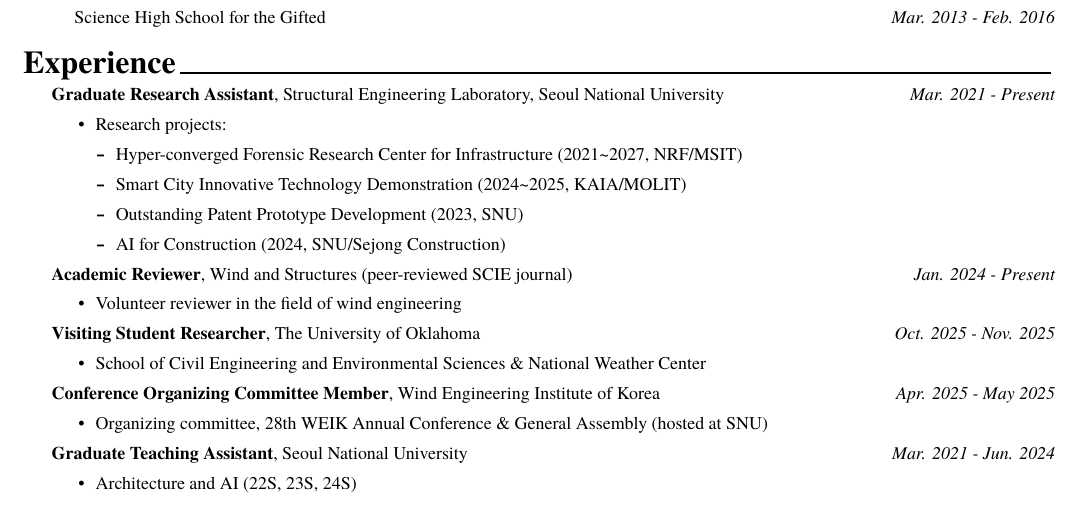
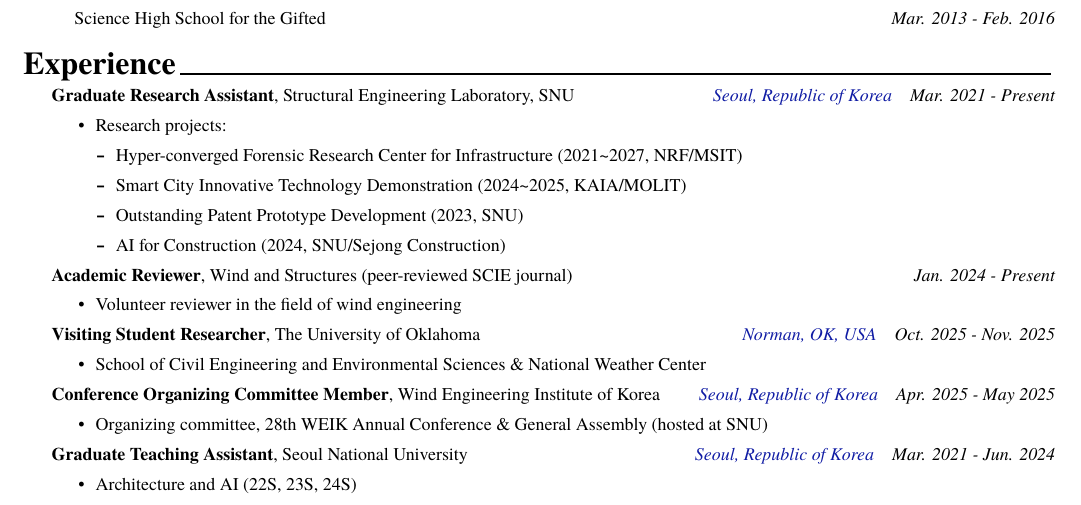
Before and after one commit to concrete-sangminlee/academic-cv-template, a LaTeX CV (research-cv/cv.tex, which reads research-cv/awesome-cv.cls, research-cv/cv/research_experience.tex): part of page 1 of 3, cut so that both start at the same text. Compiled offline with XeLaTeX; a missing font is replaced by an installed copy or a similar font.

Commit message:
Raise header, widen gap below it, restore locations in Experience
Co-Authored-By: Claude Fable 5 <noreply@anthropic.com>

```diff
--- a/research-cv/awesome-cv.cls
+++ b/research-cv/awesome-cv.cls
@@ -406,7 +406,7 @@
 \newcommand{\acvHeaderAfterAddressSkip}{-.5mm}
 \newcommand{\acvHeaderIconSep}{\space}
 \newcommand{\acvHeaderSocialSep}{\quad\textbar\quad}
-\newcommand{\acvHeaderAfterSocialSkip}{6mm}
+\newcommand{\acvHeaderAfterSocialSkip}{9mm}
 \newcommand{\acvHeaderAfterQuoteSkip}{5mm}
 
 % Others
--- a/research-cv/cv.tex
+++ b/research-cv/cv.tex
@@ -43,7 +43,7 @@
 \documentclass[11pt, a4paper]{awesome-cv}
 
 % Configure page margins with geometry
-\geometry{left=1.4cm, top=.8cm, right=1.4cm, bottom=1.8cm, footskip=.5cm}
+\geometry{left=1.4cm, top=.5cm, right=1.4cm, bottom=1.8cm, footskip=.5cm}
 
 \usepackage[font=footnotesize]{subcaption}
 \usepackage{enumitem}
--- a/research-cv/cv/research_experience.tex
+++ b/research-cv/cv/research_experience.tex
@@ -10,10 +10,10 @@
 \begin{cventries}
 
   \cventry
-  {\entrytitlestyle{Graduate Research Assistant}, Structural Engineering Laboratory, Seoul National University}
+  {\entrytitlestyle{Graduate Research Assistant}, Structural Engineering Laboratory, SNU}
   {}
   {}
-  {Mar. 2021 - Present}
+  {\entrylocationstyle{Seoul, Republic of Korea}\quad Mar. 2021 - Present}
   {
     \begin{cvitems}
       \item {Research projects:}
@@ -42,7 +42,7 @@
   {\entrytitlestyle{Visiting Student Researcher}, The University of Oklahoma}
   {}
   {}
-  {Oct. 2025 - Nov. 2025}
+  {\entrylocationstyle{Norman, OK, USA}\quad Oct. 2025 - Nov. 2025}
   {
     \begin{cvitems}
       \item {School of Civil Engineering and Environmental Sciences \& National Weather Center}
@@ -53,7 +53,7 @@
   {\entrytitlestyle{Conference Organizing Committee Member}, Wind Engineering Institute of Korea}
   {}
   {}
-  {Apr. 2025 - May 2025}
+  {\entrylocationstyle{Seoul, Republic of Korea}\quad Apr. 2025 - May 2025}
   {
     \begin{cvitems}
       \item {Organizing committee, 28th WEIK Annual Conference \& General Assembly (hosted at SNU)}
@@ -64,7 +64,7 @@
   {\entrytitlestyle{Graduate Teaching Assistant}, Seoul National University}
   {}
   {}
-  {Mar. 2021 - Jun. 2024}
+  {\entrylocationstyle{Seoul, Republic of Korea}\quad Mar. 2021 - Jun. 2024}
   {
     \begin{cvitems}
       \item {Architecture and AI (22S, 23S, 24S)}
@@ -118,7 +118,7 @@
   {\entrytitlestyle{Undergraduate Research Assistant}, Seoul National University}
   {}
   {}
-  {Dec. 2018 - Feb. 2021}
+  {\entrylocationstyle{Seoul, Republic of Korea}\quad Dec. 2018 - Feb. 2021}
   {
     \begin{cvitems}
       \item {HpSE, SNU (2021)}
@@ -143,7 +143,7 @@
   {\entrytitlestyle{Research Engineer (Intern)}, Chungyeon Architects}
   {}
   {}
-  {Jul. 2018 - Aug. 2018}
+  {\entrylocationstyle{Seoul, Republic of Korea}\quad Jul. 2018 - Aug. 2018}
   {
     \begin{cvitems}
       \item {Data analysis for building energy performance evaluation (ECO2, AutoCAD, Python)}
```
Also changed, not shown: docs/preview-2.png, docs/preview-3.png, docs/preview.png, research-cv/cv.pdf.
